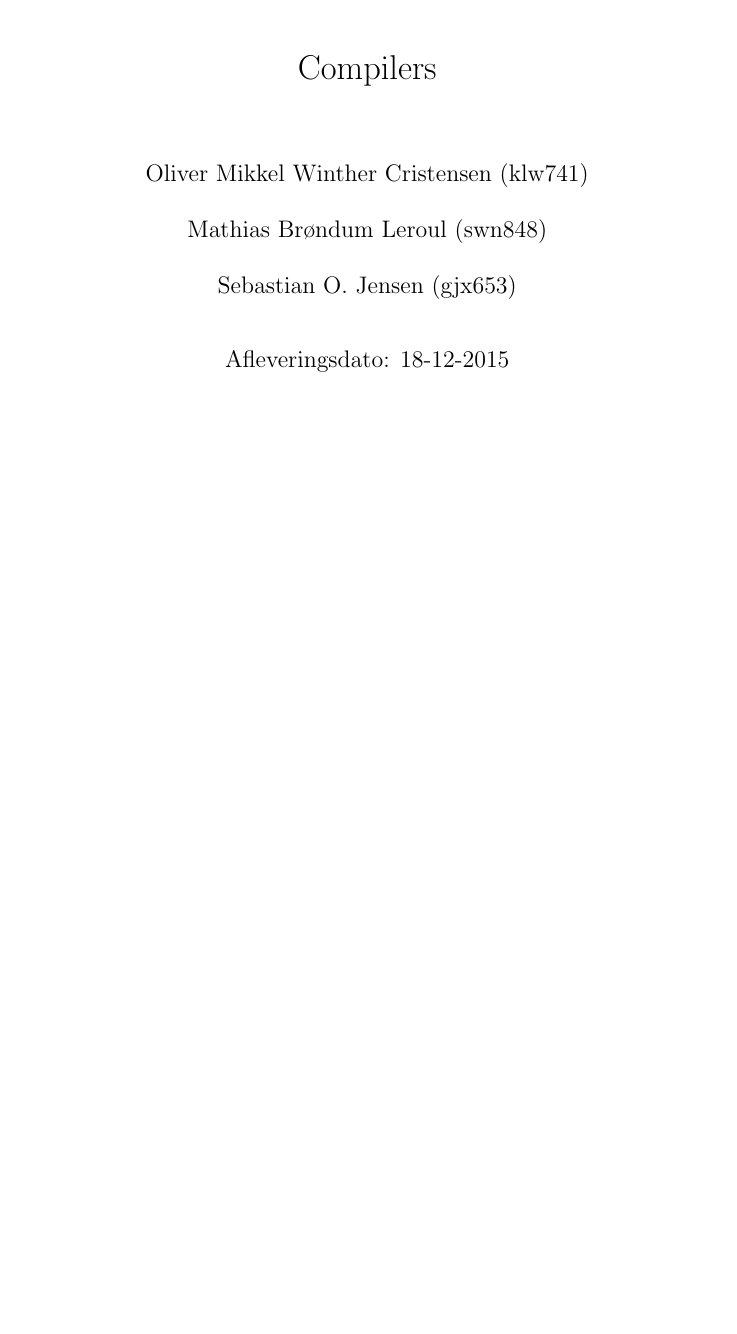
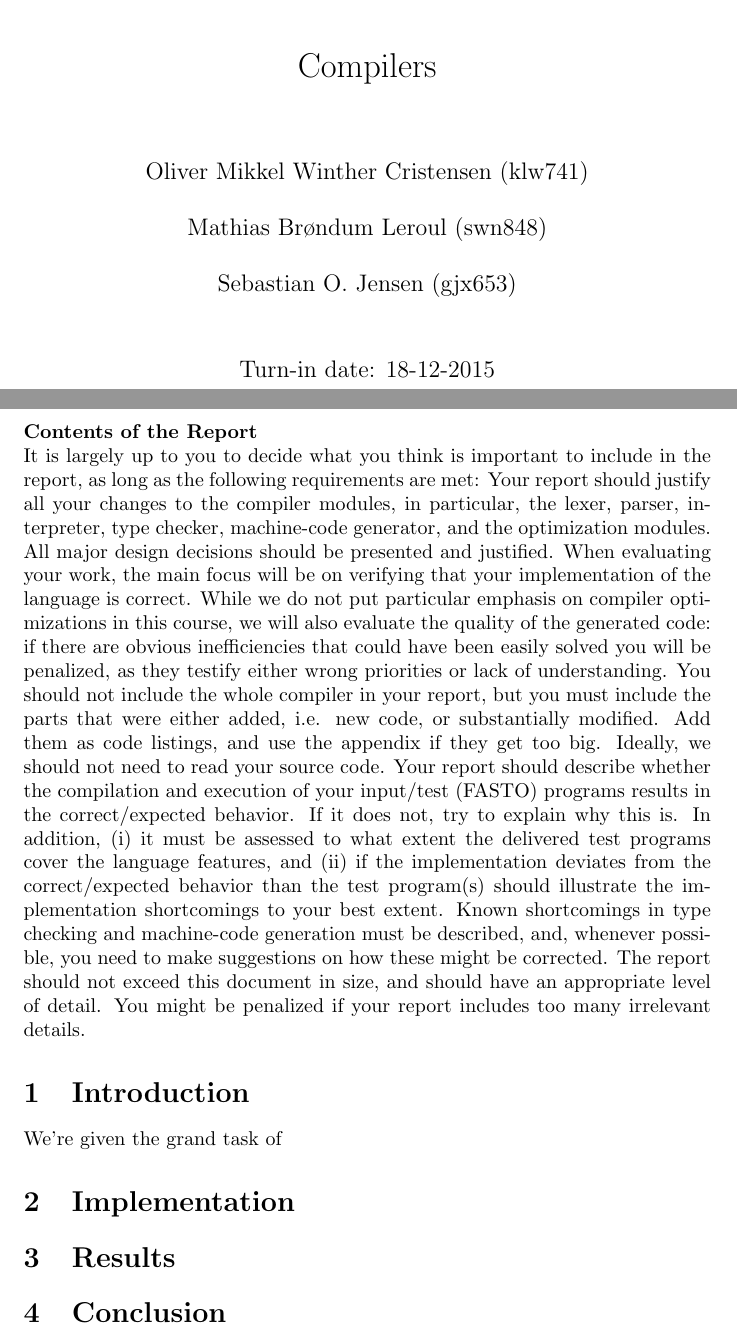
Before and after one commit to sinise/fasto, a LaTeX document (Report/Report.tex): part of page 1 of 2 before the commit and two parts of pages 1 and 2 of 2 after it, the two joined at a grey line, cut so that both start at the same text, the shorter picture padded with empty space. Compiled offline with pdfLaTeX.

Commit message:
Report outline

```diff
--- a/Report/Report.tex
+++ b/Report/Report.tex
@@ -1,15 +1,44 @@
 \documentclass[]{article}
+\usepackage{parskip} %Removes paragraph line indents
 
 %opening
 \title{Group Assignment\\ \ \\Compilers\\ \ \\}
 \author{Oliver Mikkel Winther Cristensen (klw741) \\ \ \\Mathias Brøndum Leroul (swn848)\\ \ \\Sebastian O. Jensen (gjx653)\\ \ \\}
-\date{Afleveringsdato: 18-12-2015}
+\date{Turn-in date: 18-12-2015}
 
 \begin{document}
 
 \maketitle
 \newpage
 
-\section*{}
+\textbf{Contents of the Report}\\
+It is largely up to you to decide what you think is important to include in the report, as long as
+the following requirements are met:
+Your report should justify all your changes to the compiler modules, in particular, the lexer,
+parser, interpreter, type checker, machine-code generator, and the optimization modules. All
+major design decisions should be presented and justified.
+When evaluating your work, the main focus will be on verifying that your implementation
+of the language is correct. While we do not put particular emphasis on compiler optimizations
+in this course, we will also evaluate the quality of the generated code: if there are obvious
+inefficiencies that could have been easily solved you will be penalized, as they testify either
+wrong priorities or lack of understanding.
+You should not include the whole compiler in your report, but you must include the parts
+that were either added, i.e. new code, or substantially modified. Add them as code listings, and
+use the appendix if they get too big. Ideally, we should not need to read your source code.
+Your report should describe whether the compilation and execution of your input/test (FASTO)
+programs results in the correct/expected behavior. If it does not, try to explain why this is. In
+addition, (i) it must be assessed to what extent the delivered test programs cover the language
+features, and (ii) if the implementation deviates from the correct/expected behavior than the test
+program(s) should illustrate the implementation shortcomings to your best extent.
+Known shortcomings in type checking and machine-code generation must be described, and,
+whenever possible, you need to make suggestions on how these might be corrected.
+The report should not exceed this document in size, and should have an appropriate level of
+detail. You might be penalized if your report includes too many irrelevant details.
+
+\section{Introduction}
+	We're given the grand task of
+\section{Implementation}
+\section{Results}
+\section{Conclusion}
 
 \end{document}
```
Also changed, not shown: Report/Report.pdf (added), 3 other files.
